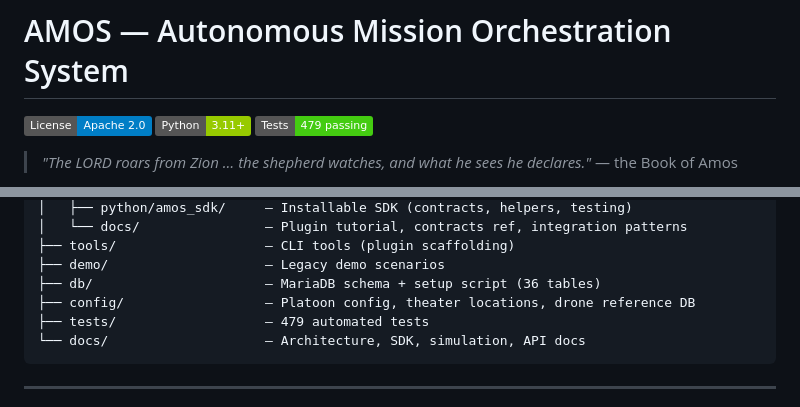
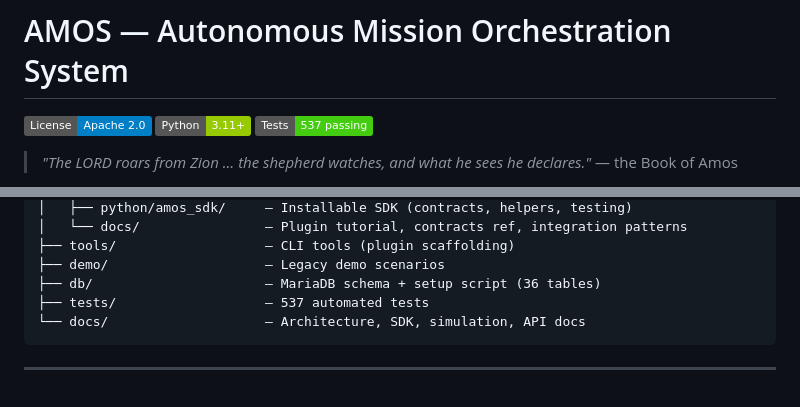
Before and after one commit to merkuriddg/amos-autonomous_mission_orchestration_system, a Markdown page: README.md, 2 parts joined by grey strips. GitHub-like rendering; badges without logos.

````diff
--- a/README.md
+++ b/README.md
@@ -2,7 +2,7 @@
 
 [![License](https://img.shields.io/badge/License-Apache_2.0-blue.svg)](LICENSE)
 [![Python](https://img.shields.io/badge/Python-3.11%2B-green.svg)](https://python.org)
-[![Tests](https://img.shields.io/badge/Tests-479_passing-brightgreen.svg)](tests/)
+[![Tests](https://img.shields.io/badge/Tests-537_passing-brightgreen.svg)](tests/)
 
 > *"The LORD roars from Zion … the shepherd watches, and what he sees he declares."*
 > — the Book of Amos
@@ -180,8 +183,7 @@ amos/
 ├── tools/                   — CLI tools (plugin scaffolding)
 ├── demo/                    — Legacy demo scenarios
 ├── db/                      — MariaDB schema + setup script (36 tables)
-├── config/                  — Platoon config, theater locations, drone reference DB
-├── tests/                   — 479 automated tests
+├── tests/                   — 537 automated tests
 └── docs/                    — Architecture, SDK, simulation, API docs
 ```
 
````
Also changed, not shown: other parts of README.md (+19 -6 lines).
